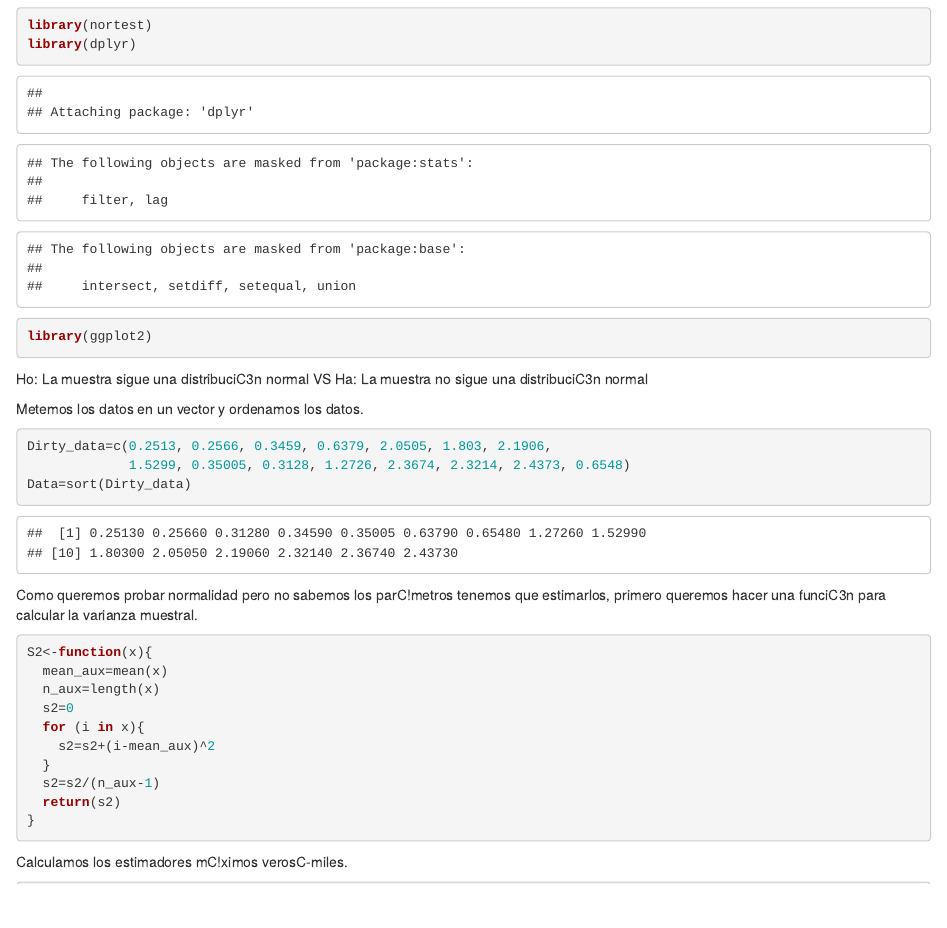
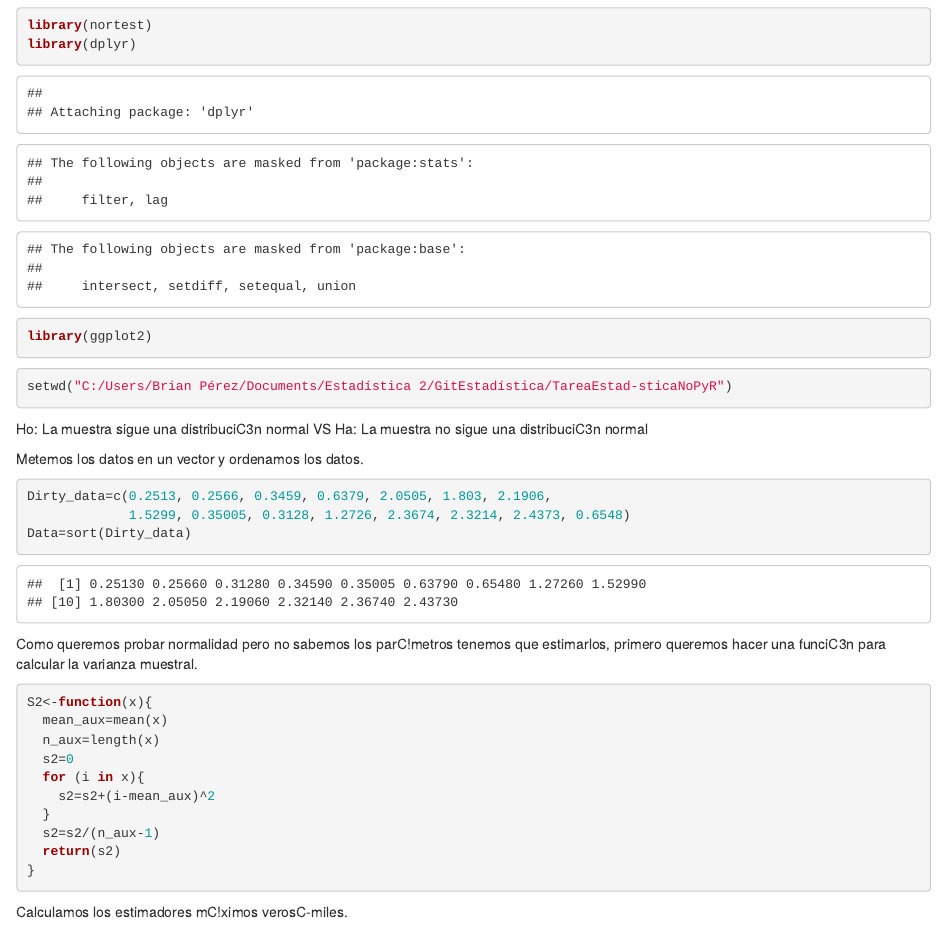
Before and after one commit to BrianPgz/TareaEstad-sticaNoPyR, an R Markdown document (Pruebas_p.Rmd): the page in a window 1100 px wide, from 260 px down. Rendered offline with R 4.5, knitr and Pandoc, with nearby package versions.

Commit message:
Ya casi queda

````diff
--- a/Pruebas_p.Rmd
+++ b/Pruebas_p.Rmd
@@ -27,6 +27,9 @@ Llamamos a la libreria nortest para hacer la prueba lilliforce hasta el final.
 library(nortest)
 library(dplyr)
 library(ggplot2)
+```
+```{r echo=TRUE}
+setwd("C:/Users/Brian Pérez/Documents/Estadística 2/GitEstadística/TareaEstad-sticaNoPyR")
 ```
 Ho: La muestra sigue una distribuciC3n normal VS Ha: La muestra no sigue una distribuciC3n normal
 
````
Also changed, not shown: Pruebas_p.Rmd (3 more changed lines).
